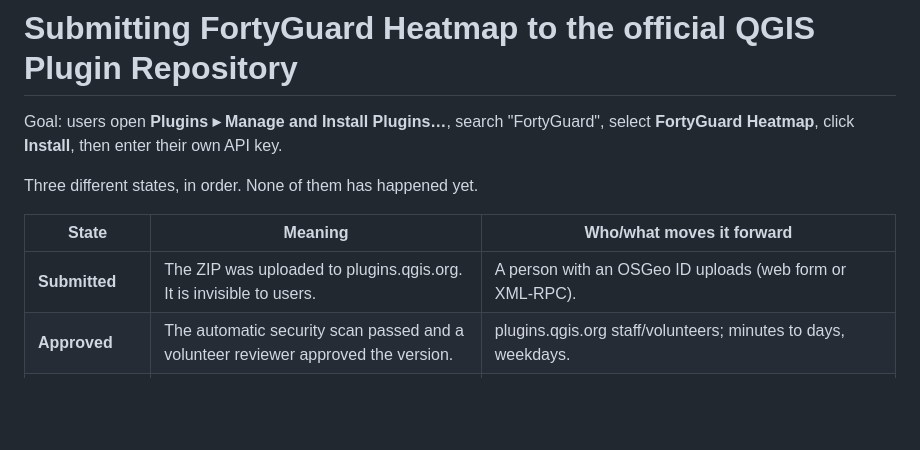
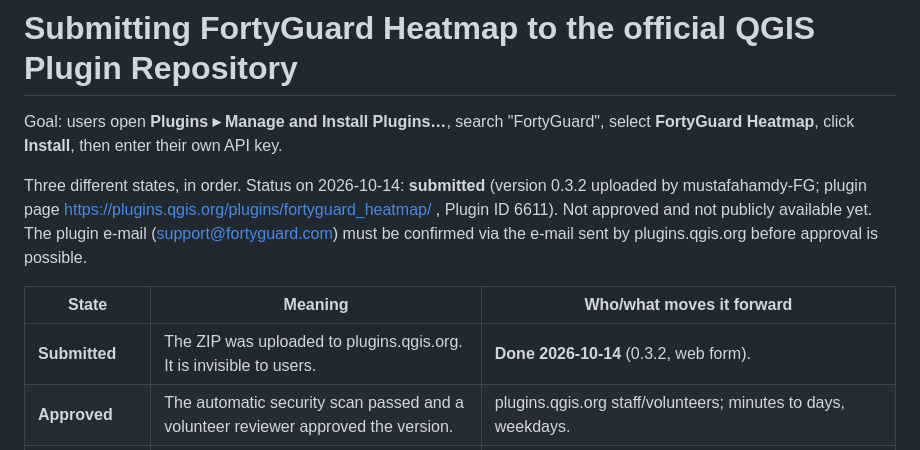
Before and after one commit to FortyGuard-Tech/qgis-fortyguard-heatmap, a Markdown page: docs/SUBMISSION.md, the part around the change. GitHub-like rendering; blank space fills up the shorter version.

Commit message:
Docs: 0.3.2 submitted to plugins.qgis.org (plugin ID 6611), awaiting e-mail confirmation, scan and approval
Co-Authored-By: Claude Fable 5.1 <noreply@anthropic.com>

```diff
--- a/docs/SUBMISSION.md
+++ b/docs/SUBMISSION.md
@@ -3,11 +3,16 @@
 Goal: users open **Plugins ▸ Manage and Install Plugins…**, search "FortyGuard",
 select **FortyGuard Heatmap**, click **Install**, then enter their own API key.
 
-Three different states, in order. None of them has happened yet.
+Three different states, in order. Status on 2026-10-14: **submitted** (version
+0.3.2 uploaded by mustafahamdy-FG; plugin page
+https://plugins.qgis.org/plugins/fortyguard_heatmap/ , Plugin ID 6611). Not
+approved and not publicly available yet. The plugin e-mail
+(support@fortyguard.com) must be confirmed via the e-mail sent by
+plugins.qgis.org before approval is possible.
 
 | State | Meaning | Who/what moves it forward |
 |---|---|---|
-| **Submitted** | The ZIP was uploaded to plugins.qgis.org. It is invisible to users. | A person with an OSGeo ID uploads (web form or XML-RPC). |
+| **Submitted** | The ZIP was uploaded to plugins.qgis.org. It is invisible to users. | **Done 2026-10-14** (0.3.2, web form). |
 | **Approved** | The automatic security scan passed and a volunteer reviewer approved the version. | plugins.qgis.org staff/volunteers; minutes to days, weekdays. |
 | **Publicly available** | The version appears in the repository feed and therefore in the QGIS Plugin Manager. | Automatic after approval. Experimental versions are shown only to users who enable *Show also experimental plugins*. |
 
```
